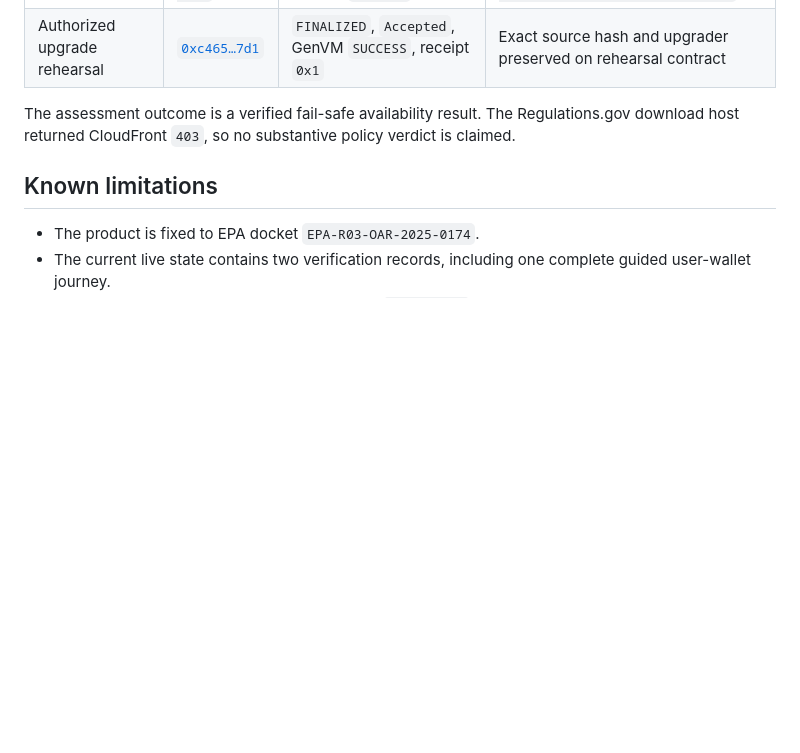
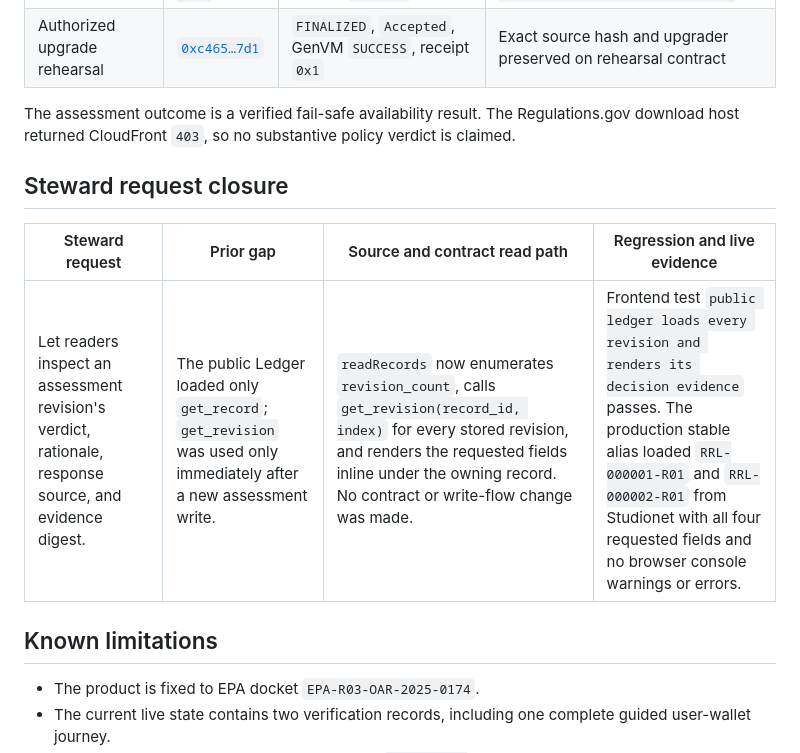
Before and after one commit to dietthe030-ux/rule-response-ledger, a Markdown page: docs/VERIFICATION.md, the part around one of its changes. GitHub-like rendering; blank space fills up the shorter version.

```diff
--- a/docs/VERIFICATION.md
+++ b/docs/VERIFICATION.md
@@ -56,6 +56,12 @@ An isolated rehearsal contract verified `upgrade(new_code)` through a normal ful
 
 The assessment outcome is a verified fail-safe availability result. The Regulations.gov download host returned CloudFront `403`, so no substantive policy verdict is claimed.
 
+## Steward request closure
+
+| Steward request | Prior gap | Source and contract read path | Regression and live evidence |
+|---|---|---|---|
+| Let readers inspect an assessment revision's verdict, rationale, response source, and evidence digest. | The public Ledger loaded only `get_record`; `get_revision` was used only immediately after a new assessment write. | `readRecords` now enumerates `revision_count`, calls `get_revision(record_id, index)` for every stored revision, and renders the requested fields inline under the owning record. No contract or write-flow change was made. | Frontend test `public ledger loads every revision and renders its decision evidence` passes. The production stable alias loaded `RRL-000001-R01` and `RRL-000002-R01` from Studionet with all four requested fields and no browser console warnings or errors. |
+
 ## Known limitations
 
 - The product is fixed to EPA docket `EPA-R03-OAR-2025-0174`.
```
Also changed, not shown: other parts of docs/VERIFICATION.md (+5 -5 lines).
